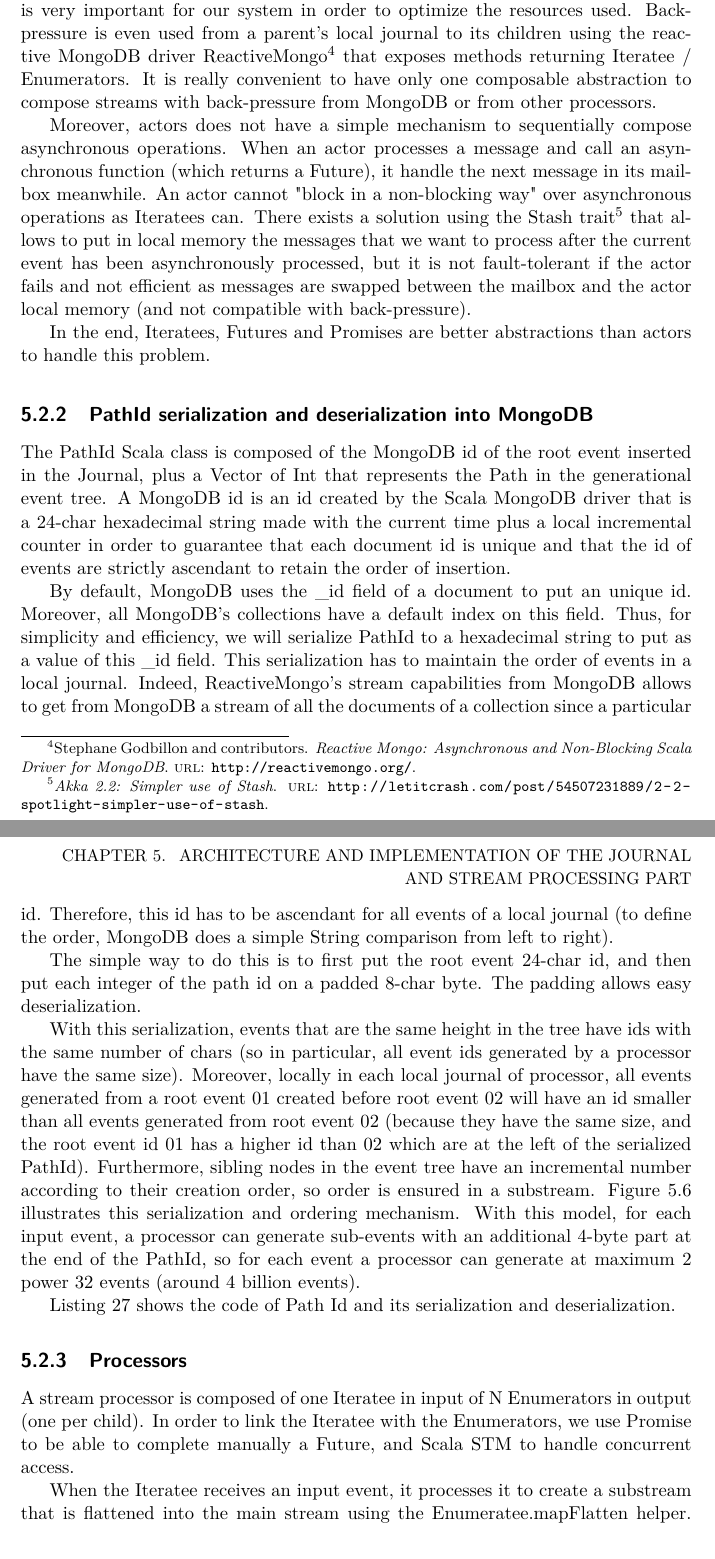
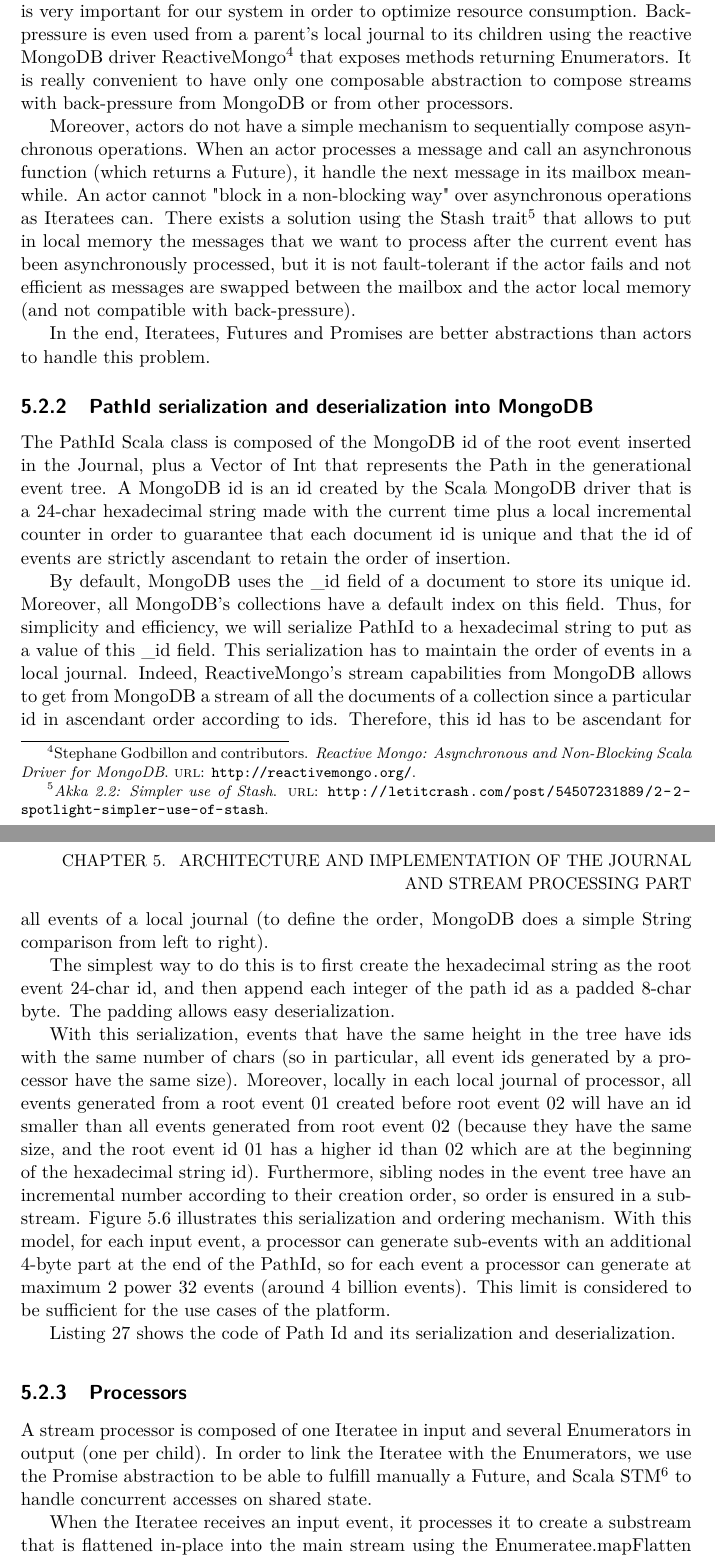
Before and after one commit to atamborrino/thesis, a LaTeX thesis (src/main.tex, which reads src/parts/streamprocessingimpl.tex): two parts of pages 55 and 56 of 76, joined at a grey line, cut so that both start at the same text. Compiled offline with pdfLaTeX.

Commit message:
typo streamprocessingimpl 104

```diff
--- a/src/parts/streamprocessingimpl.tex
+++ b/src/parts/streamprocessingimpl.tex
@@ -7,9 +7,8 @@ As stated in the Architecture part, a stream processor is composed of one Iterat
 
-First, actors does not handle back-pressure in a built-in way. But back-pressure is very important for our system in order to optimize the resources used. Back-pressure is even
-used from a parent's local journal to its children using the reactive MongoDB driver ReactiveMongo \footfullcite{bib:reactivemongo} that exposes methods returning Iteratee / Enumerators. It is really
-convenient to have only one composable abstraction to compose streams with back-pressure from MongoDB or from other processors.
+First, actors does not handle back-pressure in a built-in way. But back-pressure is very important for our system in order to optimize resource consumption. Back-pressure is even
+used from a parent's local journal to its children using the reactive MongoDB driver ReactiveMongo \footfullcite{bib:reactivemongo} that exposes methods returning Enumerators. It is really convenient to have only one composable abstraction to compose streams with back-pressure from MongoDB or from other processors.
 
-Moreover, actors does not have a simple mechanism to sequentially compose asynchronous operations. When an actor processes a message and call an asynchronous function (which
+Moreover, actors do not have a simple mechanism to sequentially compose asynchronous operations. When an actor processes a message and call an asynchronous function (which
 returns a Future), it handle the next message in its mailbox meanwhile. An actor cannot "block in a non-blocking way" over asynchronous operations as Iteratees can. There exists
 a solution using the Stash trait \footfullcite{bib:stashtrait} that allows to put in local memory the messages that we want to process after the current event has been asynchronously processed, but it is not fault-tolerant if the actor fails and not efficient as messages are swapped between the mailbox and the actor local memory (and not compatible with back-pressure).
 
@@ -21,16 +20,16 @@ The PathId Scala class is composed of the MongoDB id of the root event inserted
 A MongoDB id is an id created by the Scala MongoDB driver that is a 24-char hexadecimal string made with the current time plus a local incremental counter in order to guarantee that
 each document id is unique and that the id of events are strictly ascendant to retain the order of insertion.
 
-By default, MongoDB uses the \_id field of a document to put an unique id. Moreover, all MongoDB's collections have a default index on this field. Thus,
+By default, MongoDB uses the \_id field of a document to store its unique id. Moreover, all MongoDB's collections have a default index on this field. Thus,
 for simplicity and efficiency, we will serialize PathId to a hexadecimal string to put as a value of this \_id field. This serialization has to maintain the order
-of events in a local journal. Indeed, ReactiveMongo's stream capabilities from MongoDB allows to get from MongoDB a stream of all the documents of a collection since a particular id. Therefore, this id has to be ascendant for all events of a local journal (to define the order, MongoDB does a simple String comparison from left to right).
+of events in a local journal. Indeed, ReactiveMongo's stream capabilities from MongoDB allows to get from MongoDB a stream of all the documents of a collection since a particular id in ascendant order according to ids. Therefore, this id has to be ascendant for all events of a local journal (to define the order, MongoDB does a simple String comparison from left to right).
 
-The simple way to do this is to first put the root event 24-char id, and then put each integer of the path id on a padded 8-char byte. The padding allows easy deserialization.
+The simplest way to do this is to first create the hexadecimal string as the root event 24-char id, and then append each integer of the path id as a padded 8-char byte. The padding allows easy deserialization.
 
-With this serialization, events that are the same height in the tree have ids with the same number of chars (so in particular, all event ids generated by a processor have the same size). Moreover, locally in each local journal of processor, all events generated from a root event 01 created before root event 02 will have an id smaller than all events
-generated from root event 02 (because they have the same size, and the root event id 01 has a higher id than 02 which are at the left of the serialized PathId). Furthermore,
+With this serialization, events that have the same height in the tree have ids with the same number of chars (so in particular, all event ids generated by a processor have the same size). Moreover, locally in each local journal of processor, all events generated from a root event 01 created before root event 02 will have an id smaller than all events
+generated from root event 02 (because they have the same size, and the root event id 01 has a higher id than 02 which are at the beginning of the hexadecimal string id). Furthermore,
 sibling nodes in the event tree have an incremental number according to their creation order, so order is ensured in a substream. Figure \ref{fig:pathidserde} illustrates this serialization and ordering mechanism. With this model, for each input event, a processor can generate sub-events with an additional 4-byte part at the end of the PathId, so
-for each event a processor can generate at maximum 2 power 32 events (around 4 billion events).
+for each event a processor can generate at maximum 2 power 32 events (around 4 billion events). This limit is considered to be sufficient for the use cases of the platform.
 
 \begin{figure}[h]
   \begin{center}
@@ -88,8 +87,8 @@ object PathId {
 
 \subsection{Processors}
 
-A stream processor is composed of one Iteratee in input of N Enumerators in output (one per child).
-In order to link the Iteratee with the Enumerators, we use Promise to be able to complete manually a Future, and Scala STM to handle concurrent access.
+A stream processor is composed of one Iteratee in input and several Enumerators in output (one per child).
+In order to link the Iteratee with the Enumerators, we use the Promise abstraction to be able to fulfill manually a Future, and Scala STM \footfullcite{bib:scalastm} to handle concurrent accesses on shared state.
 
-When the Iteratee receives an input event, it processes it to create a substream that is flattened into the main stream using the Enumeratee.mapFlatten helper. Moreover, the Enumeratee updatePathId is responsible of updating the PathId of each sub-event with the new level in the event tree.
+When the Iteratee receives an input event, it processes it to create a substream that is flattened in-place into the main stream using the Enumeratee.mapFlatten helper. Moreover, the Enumeratee updatePathId is responsible of updating the PathId of each sub-event with the new level in the event tree.
 
```
Also changed, not shown: src/parts/streamprocessingimpl.tex (6 more changed lines).
